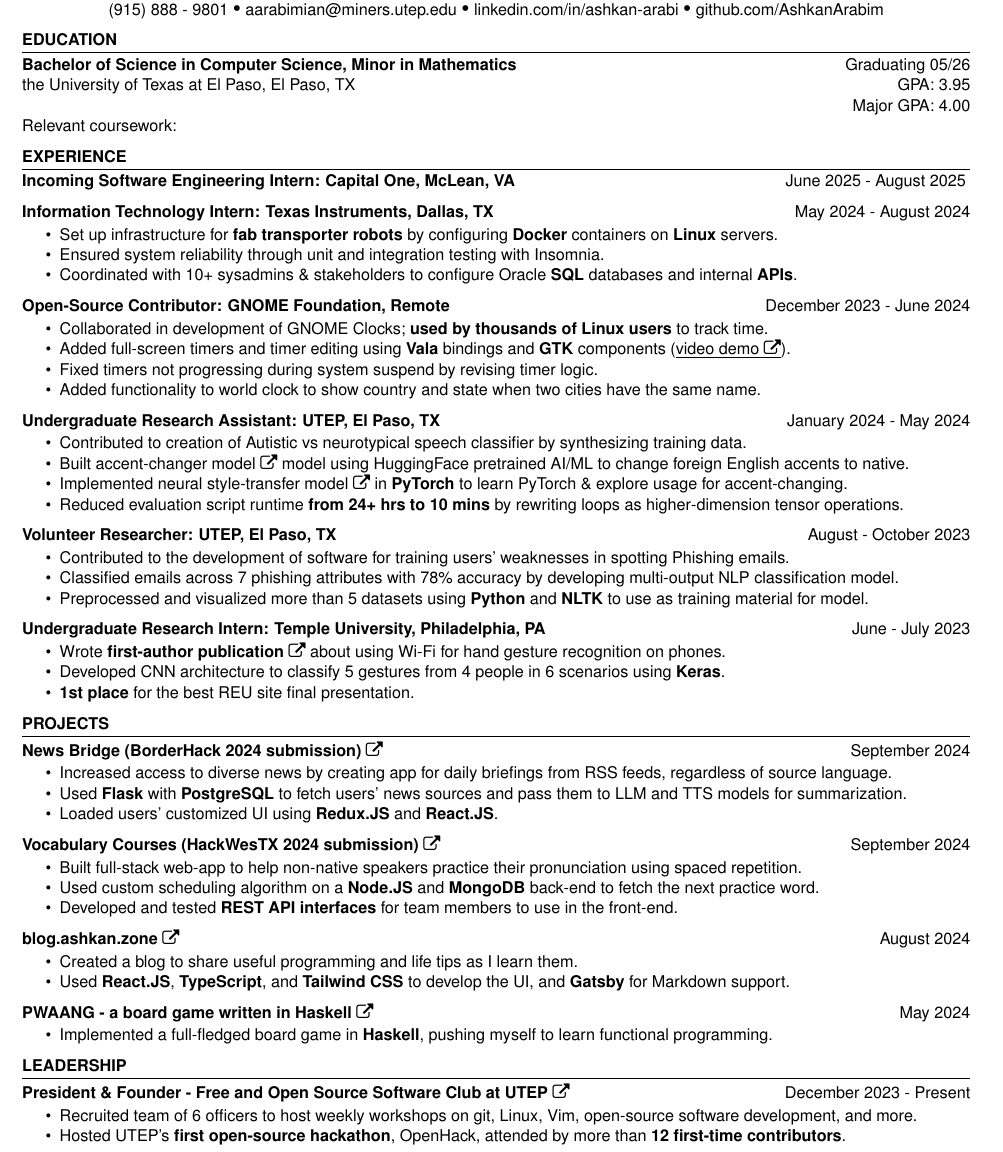
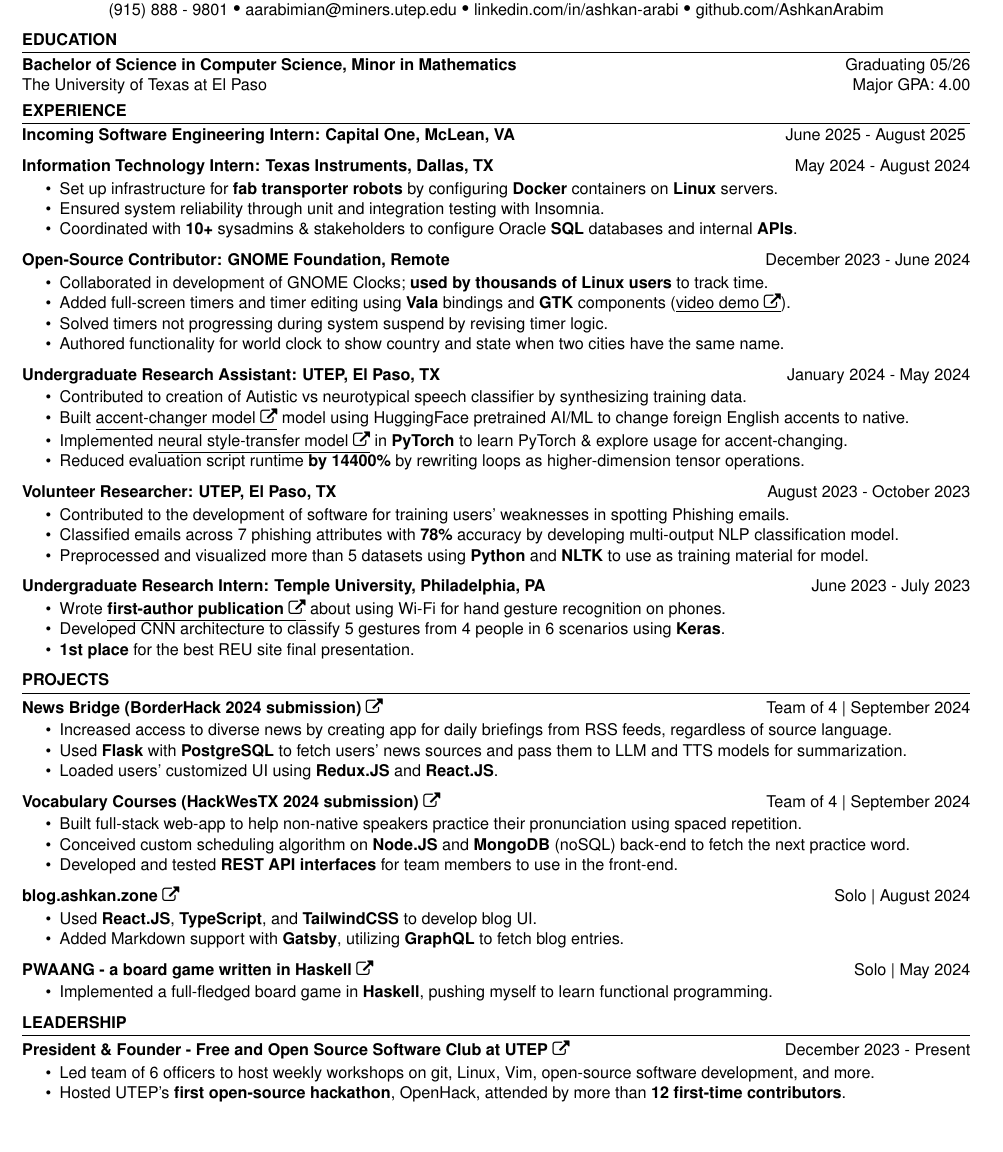
Before and after one commit to AshkanArabim/resume, a LaTeX CV (master.tex): part of page 1 of 2 before the commit and part of the page after it, cut so that both start at the same text, the shorter picture padded with empty space. Compiled offline with pdfLaTeX.

Commit message:
add google resume review changes

```diff
--- a/master.tex
+++ b/master.tex
@@ -22,15 +22,16 @@
     linkedin=linkedin.com/in/ashkan-arabi,
     % github=ashkan.zone,
     github=github.com/AshkanArabim,
+    % github=\faGithub,
 ]
 
 % \summary{Senior mechanical engineering student with internship experience in medical device manufacturing and product development. Project experience includes applications of software and hardware. Seeking full-time position May 2020 in medical device manufacturing and  pharmaceutical production. }
 
 \education{
 \educationItem[
-university=the University of Texas at El Paso{,} El Paso{,} TX,
+university=The University of Texas at El Paso,
 graduation=05/26,
-grade=3.95,
+% grade=3.95,
 majorgrade=4.00,
 program=Bachelor of Science in Computer Science{,} Minor in Mathematics % ,
 % coursework=
@@ -82,7 +83,7 @@
 	%		\item Set up infrastructure for manufacturing automation by configuring and deploying Docker containers.
 	\item Set up infrastructure for \textbf{fab transporter robots} by configuring \textbf{Docker} containers on \textbf{Linux} servers.
 	\item Ensured system reliability through unit and integration testing with Insomnia.
-	\item Coordinated with 10+ sysadmins \& stakeholders to configure Oracle \textbf{SQL} databases and internal \textbf{APIs}.
+	\item Coordinated with \textbf{10+} sysadmins \& stakeholders to configure Oracle \textbf{SQL} databases and internal \textbf{APIs}.
 	%		\item Created Oracle SQL tables and views feeding
 	\end{itemize}
 
@@ -104,8 +105,8 @@
 	\item Added
 	% features such as
 	full-screen timers and timer editing using \textbf{Vala} bindings and \textbf{GTK} components \href{https://youtu.be/fDzYWusOLow}{(\underline{video demo \faExternalLink})}. % (in progress)
-	\item Fixed timers not progressing during system suspend by revising timer logic. % (merged)
-	\item Added functionality to world clock to show country and state when two cities have the same name. % (open)
+	\item Solved timers not progressing during system suspend by revising timer logic. % (merged)
+	\item Authored functionality for world clock to show country and state when two cities have the same name. % (open)
 	%		\item Translated the GNOME Builder IDE to Persian. % <<- they seriously don't care. only use if you have space
 	%		\item Expanded the accessibility of the GNOME Builder IDE by translating it to Persian.
 	\end{itemize}
@@ -125,11 +126,14 @@
 %		\item Used \textbf{PyTorch} to reconstruct state-of-the-art networks proposed in papers.
 		%  \item Developed an \href{https://github.com/AshkanArabim/accent-change-paper-implementation}{\textbf{accent-changer model} \faExternalLink} able to convert foreign English accents to native using HuggingFace pretrained AI/ML models through their \textbf API.
 		% \item Developed \href{https://github.com/AshkanArabim/accent-change-paper-implementation}{accent-changer model \faExternalLink} to convert foreign English accents to native using HuggingFace pretrained AI/ML models.
-		\item Built \href{https://github.com/AshkanArabim/accent-change-paper-implementation}{accent-changer model \faExternalLink} model using HuggingFace pretrained AI/ML to change foreign English accents to native.
+		\item Built \href{https://github.com/AshkanArabim/accent-change-paper-implementation}{\underline{accent-changer model \faExternalLink}} model using HuggingFace pretrained AI/ML to change foreign English accents to native.
 		% \item Implemented a \href{https://github.com/AshkanArabim/neural-style-transfer}{\textbf{neural style-transfer model} \faExternalLink} in \textbf{PyTorch} to learn PyTorch \& explore usage for accent-changing.
-		\item Implemented \href{https://github.com/AshkanArabim/neural-style-transfer}{neural style-transfer model \faExternalLink} in \textbf{PyTorch} to learn PyTorch \& explore usage for accent-changing.
+		\item Implemented \href{https://github.com/AshkanArabim/neural-style-transfer}{\underline{neural style-transfer model \faExternalLink}} in \textbf{PyTorch} to learn PyTorch \& explore usage for accent-changing.
 %		\item Used Python's multiprocessing library to parallelize CPU-intensive experiments.
-       \item Reduced evaluation script runtime \textbf{from 24+ hrs to 10 mins} by rewriting loops as higher-dimension tensor operations.
+       \item Reduced evaluation script runtime
+			 %\textbf{from 24+ hrs to 10 mins}
+			 \textbf{by 14400\%}
+			 by rewriting loops as higher-dimension tensor operations.
 	\end{itemize}
 
 %	\experienceItem[
@@ -175,7 +179,7 @@
    company=UTEP,
    location=El Paso{,} TX,
    position=Volunteer Researcher,
-   duration=August {-} October 2023
+   duration=August 2023 {-} October 2023
    ]
    \begin{itemize}
    \vspace{-0.5em}
@@ -183,7 +187,7 @@
    \item Contributed to the development of software for training users' weaknesses in spotting Phishing emails.
    \item Classified emails across 7 phishing attributes
 %    (e.g. sender\_mismatch, suspicious\_subject)
-   with 78\% accuracy by developing multi-output NLP classification model.
+   with \textbf{78\%} accuracy by developing multi-output NLP classification model.
 %    \item Trained deep transformer model using \textbf{Keras} to classify email cues, such as a sense of urgency.
    \item Preprocessed and visualized more than 5 datasets using \textbf{Python} and \textbf{NLTK} to use as training material for model.
    \end{itemize}
@@ -191,7 +195,7 @@
     company=Temple University,
     location=Philadelphia{,} PA,
     position=Undergraduate Research Intern,
-    duration=June {-} July 2023
+    duration=June 2023 {-} July 2023
     ]
     \begin{itemize}
         \vspace{-0.5em}
@@ -200,7 +204,7 @@
 %        \href{https://dl.acm.org/doi/10.1145/3565287.3617613}{\textbf{paper} \faExternalLink}
 %        presented at ACM MobiHoc about using Wi-Fi CSI for hand gesture recognition on smartphones.
         \item Wrote
-        \href{https://dl.acm.org/doi/10.1145/3565287.3617613}{\textbf{first-author publication} \faExternalLink}
+        \href{https://dl.acm.org/doi/10.1145/3565287.3617613}{\underline{\textbf{first-author publication} \faExternalLink}}
         % presented at ACM MobiHoc
 				about using Wi-Fi
 				% CSI
@@ -217,7 +221,7 @@
 \begin{workSection}{Projects}
 	\customItem[
 	title=\href{https://github.com/AshkanArabim/news-briefer}{News Bridge (BorderHack 2024 submission) \faExternalLink},
-	duration=September 2024,
+	duration=Team of 4 | September 2024,
 	]
 	\begin{itemize}
 		\vspace{-0.5em}
@@ -233,13 +237,13 @@
 
 	\customItem[
 	title=\href{https://devpost.com/software/vocowbulary-courses}{Vocabulary Courses (HackWesTX 2024 submission) \faExternalLink},
-	duration=September 2024,
+	duration=Team of 4 | September 2024,
 	]
 	\begin{itemize}
 		\vspace{-0.5em}
 		\itemsep -6pt {}
 		\item Built full-stack web-app to help non-native speakers practice their pronunciation using spaced repetition. % (team of 4, 24 hours)
-		\item Used custom scheduling algorithm on a \textbf{Node.JS} and \textbf{MongoDB} back-end to fetch the next practice word.
+		\item Conceived custom scheduling algorithm on \textbf{Node.JS} and \textbf{MongoDB} (noSQL) back-end to fetch the next practice word.
 		\item Developed and tested \textbf{REST API interfaces} for team members to use in the front-end.
 	\end{itemize}
 
@@ -256,19 +260,20 @@
 
 	\customItem[
 		title=\href{https://blog.ashkan.zone/}{blog.ashkan.zone \faExternalLink},
-		duration=August 2024,
+		duration=Solo | August 2024,
 	]
 	\begin{itemize}
 		\vspace{-0.5em}
 		\itemsep -6pt {}
-		\item Created a blog to share useful programming and life tips as I learn them.
+		% \item Created a blog to share useful programming and life tips.
 		% \item Used \textbf{React.JS}, \textbf{TypeScript}, and \textbf{Tailwind CSS} to quickly bring my design to life, and \textbf{Gatsby} to add Markdown support.
-		\item Used \textbf{React.JS}, \textbf{TypeScript}, and \textbf{Tailwind CSS} to develop the UI, and \textbf{Gatsby} for Markdown support.
+		\item Used \textbf{React.JS}, \textbf{TypeScript}, and \textbf{TailwindCSS} to develop blog UI.
+		\item Added Markdown support with \textbf{Gatsby}, utilizing \textbf{GraphQL} to fetch blog entries.
 	\end{itemize}
 
 	\customItem[
 		title=\href{https://github.com/AshkanArabim/pwaang-extended}{PWAANG - a board game written in Haskell \faExternalLink},
-		duration=May 2024,
+		duration=Solo | May 2024,
 		% keyHighlight=
 	]
 	\begin{itemize}
@@ -550,7 +555,7 @@
     	\vspace{-0.5em}
     	\itemsep -6pt {}
 %    	\item Encouraged participation in open-source projects through workshops, info sessions, competitions, and social events.
-    	\item Recruited team of 6 officers to host weekly workshops on git, Linux, Vim, open-source software development, and more.
+    	\item Led team of 6 officers to host weekly workshops on git, Linux, Vim, open-source software development, and more.
 		\item Hosted UTEP's \textbf{first open-source hackathon}, OpenHack, attended by more than \textbf{12 first-time contributors}.
     \end{itemize}
 
```
Also changed, not shown: resume.cls (+9 -5 lines), Ashkan Arabi SWE.pdf, master.tex (7 more changed lines).
